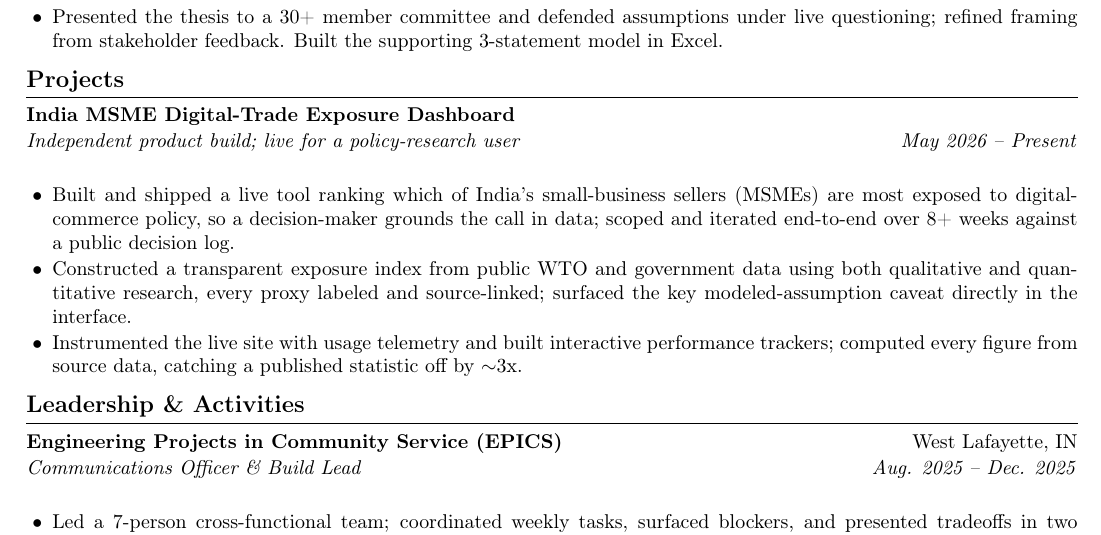
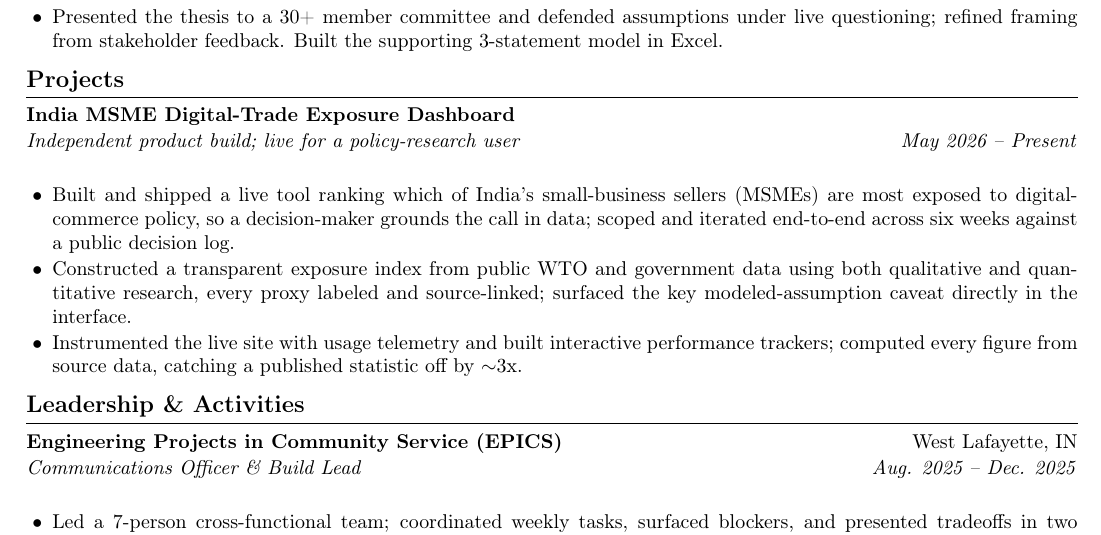
Before and after one commit to veer-sanyal/veer-pm-system, a LaTeX CV (applications/Tiktok - Category Mgmt Intern/VeerSanyal_TikTok_CategoryMgmt_Resume.tex): part of the page, cut so that both start at the same text. Compiled offline with pdfLaTeX.

Commit message:
Fix MSME dashboard duration: 8+ weeks -> six weeks (accurate as of late June); add anti-drift note to profile

```diff
--- a/applications/Tiktok - Category Mgmt Intern/VeerSanyal_TikTok_CategoryMgmt_Resume.tex
+++ b/applications/Tiktok - Category Mgmt Intern/VeerSanyal_TikTok_CategoryMgmt_Resume.tex
@@ -59,7 +59,7 @@
 \section*{Projects}
 \entry{India MSME Digital-Trade Exposure Dashboard}{}{Independent product build; live for a policy-research user}{May 2026 -- Present}
 \begin{itemize}
-  \item Built and shipped a live tool ranking which of India's small-business sellers (MSMEs) are most exposed to digital-commerce policy, so a decision-maker grounds the call in data; scoped and iterated end-to-end over 8+ weeks against a public decision log.
+  \item Built and shipped a live tool ranking which of India's small-business sellers (MSMEs) are most exposed to digital-commerce policy, so a decision-maker grounds the call in data; scoped and iterated end-to-end across six weeks against a public decision log.
   \item Constructed a transparent exposure index from public WTO and government data using both qualitative and quantitative research, every proxy labeled and source-linked; surfaced the key modeled-assumption caveat directly in the interface.
   \item Instrumented the live site with usage telemetry and built interactive performance trackers; computed every figure from source data, catching a published statistic off by $\sim$3x.
 \end{itemize}
```
Also changed, not shown: context/applications/profile/project-msme-dashboard.md (+1 -1 lines), applications/Tiktok - Category Mgmt Intern/VeerSanyal_TikTok_CategoryMgmt_Resume.pdf.
